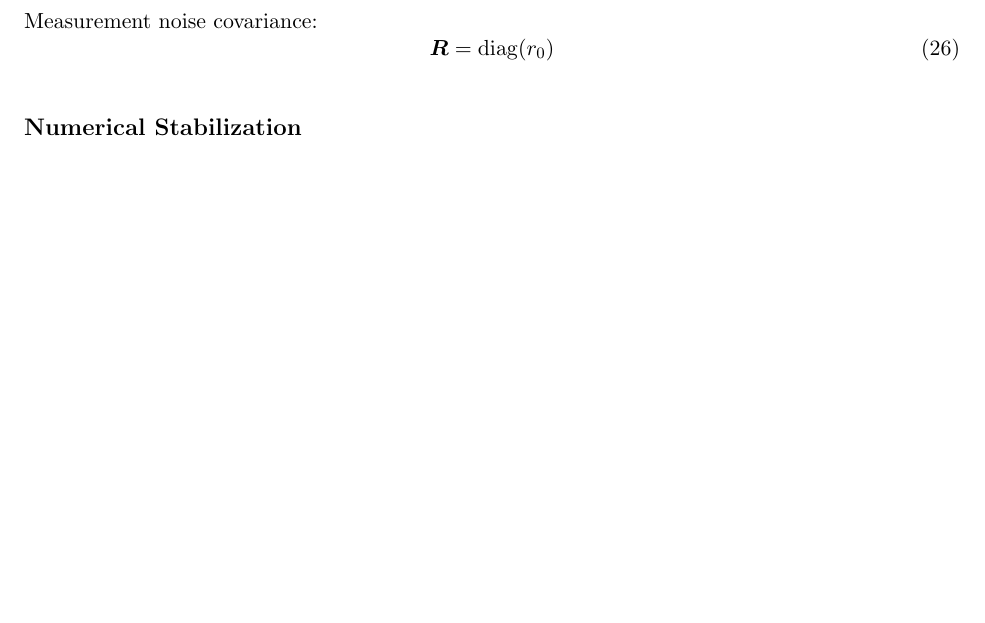
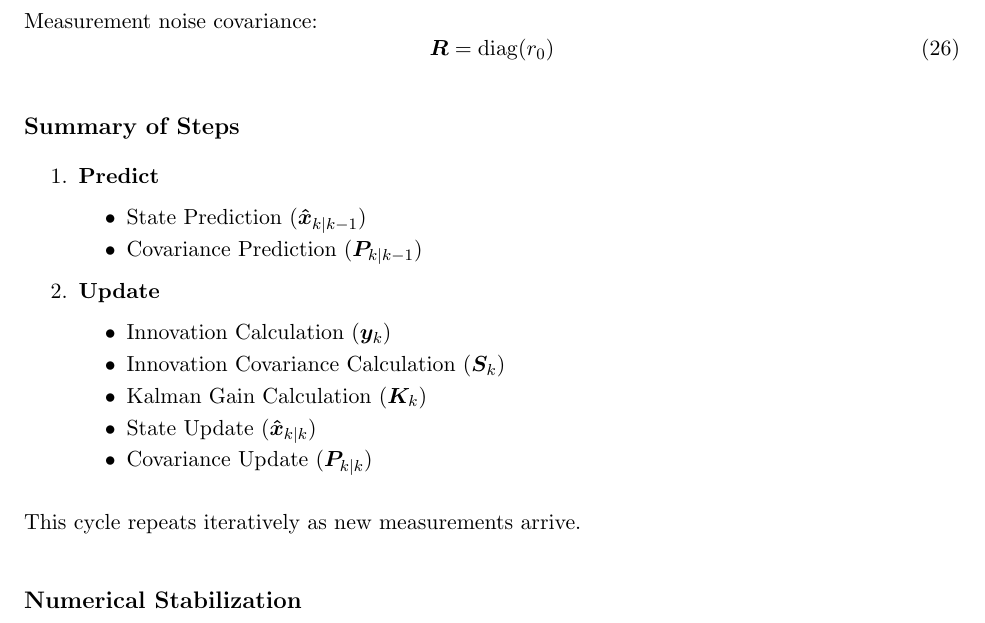
Before and after one commit to bareboat-necessities/bbn-wave-period-esp32, a LaTeX paper (bbn_wave_freq_m5atomS3/doc/heave_tracking_kalman.tex): part of page 8 of 12, cut so that both start at the same text, the shorter picture padded with empty space. Compiled offline with pdfLaTeX.

Commit message:
Update heave_tracking_kalman.tex

```diff
--- a/bbn_wave_freq_m5atomS3/doc/heave_tracking_kalman.tex
+++ b/bbn_wave_freq_m5atomS3/doc/heave_tracking_kalman.tex
@@ -255,6 +255,26 @@ Measurement noise covariance:
 \bm{R} = \mathrm{diag}(r_0)
 \end{equation}
 
+
+\subsection*{Summary of Steps}
+\begin{enumerate}
+\item\textbf{Predict}
+\begin{itemize}
+   \item State Prediction (\( \bm{\hat{x}}_{k|k-1} \))
+   \item Covariance Prediction (\( \bm{P}_{k|k-1} \))
+\end{itemize}
+\item\textbf{Update}
+\begin{itemize}
+   \item Innovation Calculation (\( \bm{y}_k \))
+   \item Innovation Covariance Calculation (\( \bm{S}_k \))
+   \item Kalman Gain Calculation (\( \bm{K}_k \))
+   \item State Update (\( \bm{\hat{x}}_{k|k} \))
+   \item Covariance Update (\( \bm{P}_{k|k} \))
+\end{itemize}
+\end{enumerate}
+
+This cycle repeats iteratively as new measurements arrive.
+
 \subsection*{Numerical Stabilization}
 \begin{itemize}
 \item Symmetry: $\bm{P} \leftarrow \frac{1}{2}(\bm{P}+\bm{P}^\top)$
```
